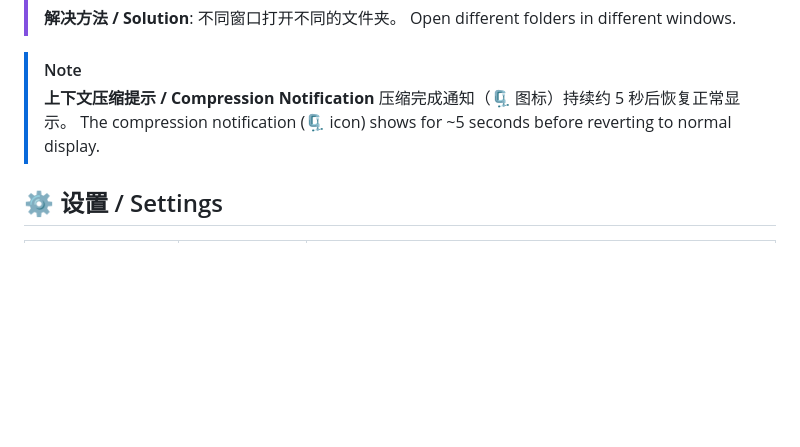
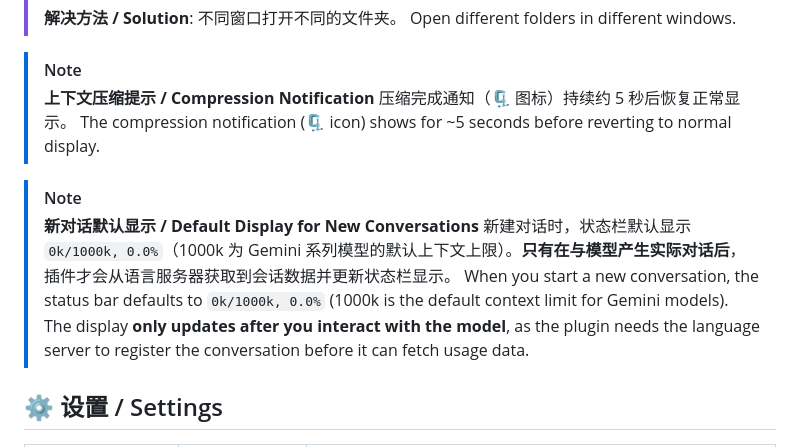
Before and after one commit to AGI-is-going-to-arrive/Antigravity-Context-Window-Monitor, a Markdown page: README.md, the part around the change. Drawn GitHub-style; blank space fills up the shorter version.

Commit message:
docs: 添加新对话默认显示说明 (0k/1000k) 及状态栏更新机制说明

```diff
--- a/README.md
+++ b/README.md
@@ -110,6 +110,11 @@ A plugin built for **Antigravity** (Google's Windsurf-based IDE) that provides r
 > 压缩完成通知（🗜 图标）持续约 5 秒后恢复正常显示。
 > The compression notification (🗜 icon) shows for ~5 seconds before reverting to normal display.
 
+> [!NOTE]
+> **新对话默认显示 / Default Display for New Conversations**
+> 新建对话时，状态栏默认显示 `0k/1000k, 0.0%`（1000k 为 Gemini 系列模型的默认上下文上限）。**只有在与模型产生实际对话后**，插件才会从语言服务器获取到会话数据并更新状态栏显示。
+> When you start a new conversation, the status bar defaults to `0k/1000k, 0.0%` (1000k is the default context limit for Gemini models). The display **only updates after you interact with the model**, as the plugin needs the language server to register the conversation before it can fetch usage data.
+
 ## ⚙️ 设置 / Settings
 
 | 设置项 / Setting | 默认 / Default | 说明 / Description |
```
